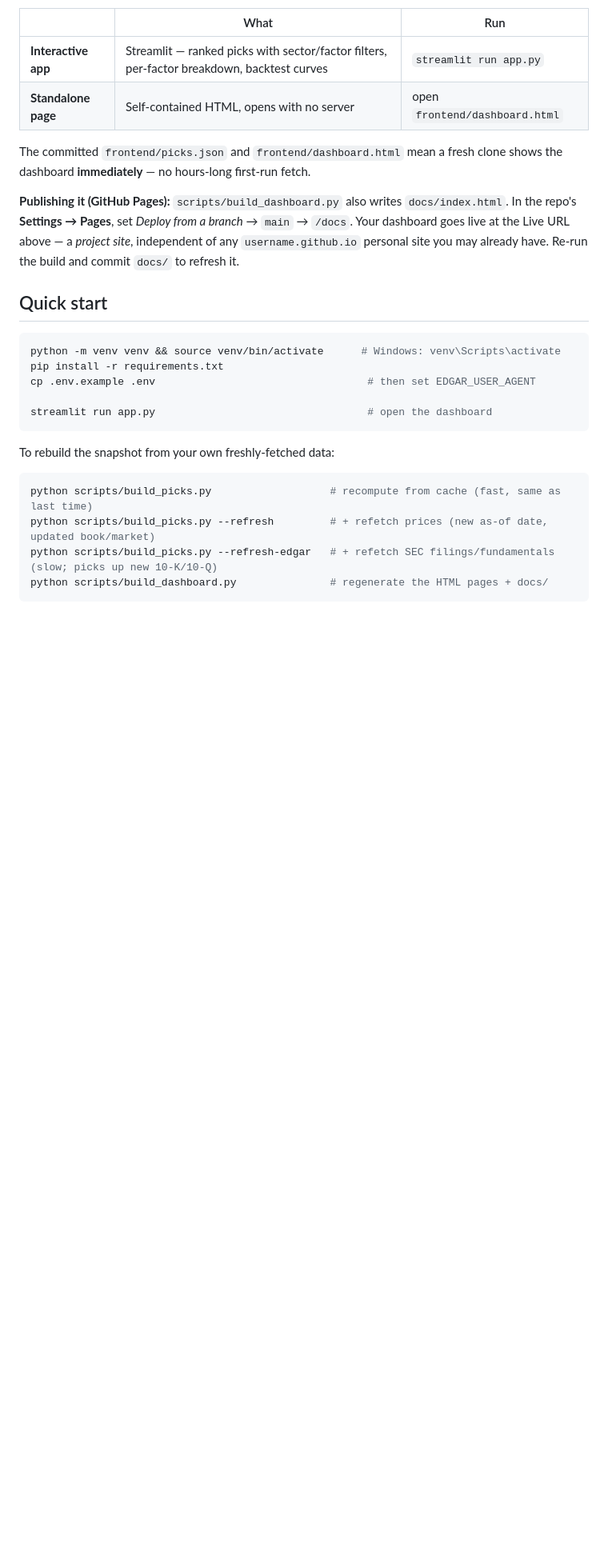
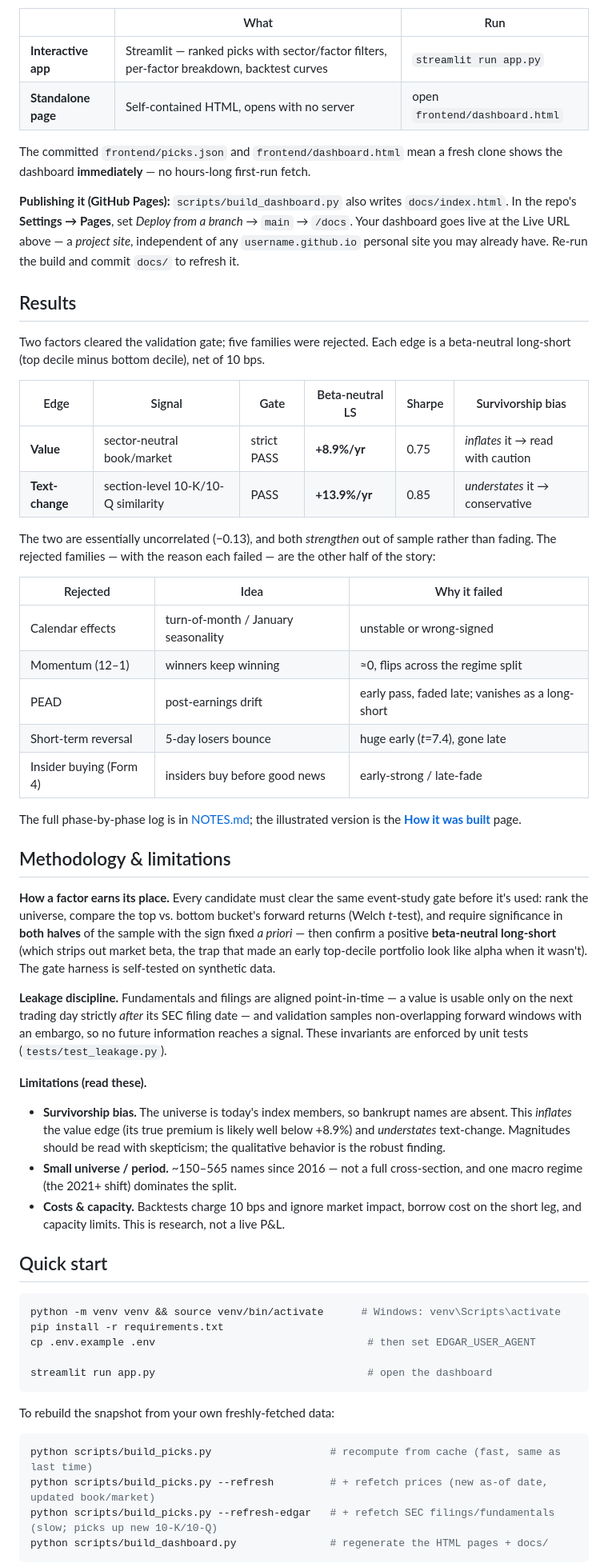
Before and after one commit to abhinav-devpura/Stock_Predictor, a Markdown page: README.md, the part around one of its changes. Shown at 80% size. Rendered like a GitHub page; blank space fills up the shorter version.

Commit message:
Added readme overhaul

```diff
--- a/README.md
+++ b/README.md
@@ -36,6 +40,57 @@ clone shows the dashboard **immediately** — no hours-long first-run fetch.
 → `main` → `/docs`. Your dashboard goes live at the Live URL above — a *project
 site*, independent of any `username.github.io` personal site you may already have.
 Re-run the build and commit `docs/` to refresh it.
+
+## Results
+
+Two factors cleared the validation gate; five families were rejected. Each edge
+is a beta-neutral long-short (top decile minus bottom decile), net of 10 bps.
+
+| Edge | Signal | Gate | Beta-neutral LS | Sharpe | Survivorship bias |
+|---|---|---|---|---|---|
+| **Value** | sector-neutral book/market | strict PASS | **+8.9%/yr** | 0.75 | *inflates* it → read with caution |
+| **Text-change** | section-level 10-K/10-Q similarity | PASS | **+13.9%/yr** | 0.85 | *understates* it → conservative |
+
+The two are essentially uncorrelated (−0.13), and both *strengthen* out of sample
+rather than fading. The rejected families — with the reason each failed — are the
+other half of the story:
+
+| Rejected | Idea | Why it failed |
+|---|---|---|
+| Calendar effects | turn-of-month / January seasonality | unstable or wrong-signed |
+| Momentum (12–1) | winners keep winning | ≈0, flips across the regime split |
+| PEAD | post-earnings drift | early pass, faded late; vanishes as a long-short |
+| Short-term reversal | 5-day losers bounce | huge early (*t*=7.4), gone late |
+| Insider buying (Form 4) | insiders buy before good news | early-strong / late-fade |
+
+The full phase-by-phase log is in [NOTES.md](NOTES.md); the illustrated version
+is the **[How it was built](https://abhinav-devpura.github.io/Stock_Predictor/process.html)** page.
+
+## Methodology & limitations
+
+**How a factor earns its place.** Every candidate must clear the same event-study
+gate before it's used: rank the universe, compare the top vs. bottom bucket's
+forward returns (Welch *t*-test), and require significance in **both halves** of
+the sample with the sign fixed *a priori* — then confirm a positive
+**beta-neutral long-short** (which strips out market beta, the trap that made an
+early top-decile portfolio look like alpha when it wasn't). The gate harness is
+self-tested on synthetic data.
+
+**Leakage discipline.** Fundamentals and filings are aligned point-in-time — a
+value is usable only on the next trading day strictly *after* its SEC filing
+date — and validation samples non-overlapping forward windows with an embargo,
+so no future information reaches a signal. These invariants are enforced by unit
+tests (`tests/test_leakage.py`).
+
+**Limitations (read these).**
+- **Survivorship bias.** The universe is today's index members, so bankrupt names
+  are absent. This *inflates* the value edge (its true premium is likely well
+  below +8.9%) and *understates* text-change. Magnitudes should be read with
+  skepticism; the qualitative behavior is the robust finding.
+- **Small universe / period.** ~150–565 names since 2016 — not a full
+  cross-section, and one macro regime (the 2021+ shift) dominates the split.
+- **Costs & capacity.** Backtests charge 10 bps and ignore market impact, borrow
+  cost on the short leg, and capacity limits. This is research, not a live P&L.
 
 ## Quick start
 
```
Also changed, not shown: other parts of README.md (+8 -4 lines), assets/dashboard.png (added), 7 other files.
